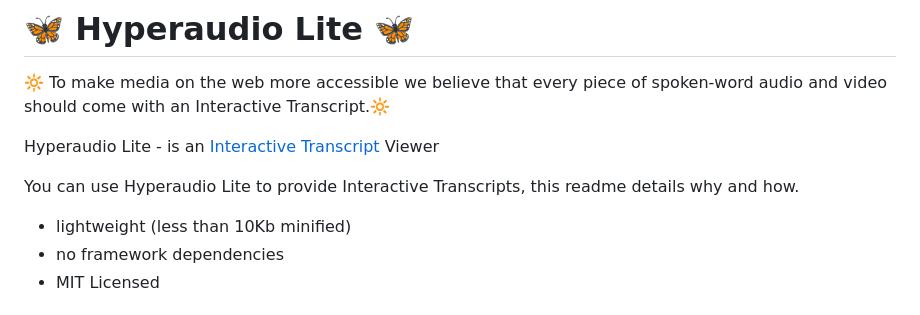
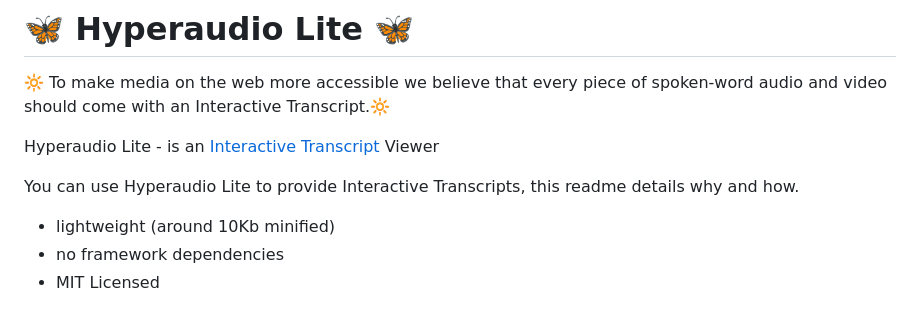
Before and after one commit to hyperaudio/hyperaudio-lite, a Markdown page: README.md, the part around the change. Drawn GitHub-style.

```diff
--- a/README.md
+++ b/README.md
@@ -6,7 +6,7 @@ Hyperaudio Lite - is an [Interactive Transcript](https://en.wikipedia.org/wiki/I
 
 You can use Hyperaudio Lite to provide Interactive Transcripts, this readme details why and how.
 
-- lightweight (less than 10Kb minified)
+- lightweight (around 10Kb minified)
 - no framework dependencies
 - MIT Licensed
 
```
